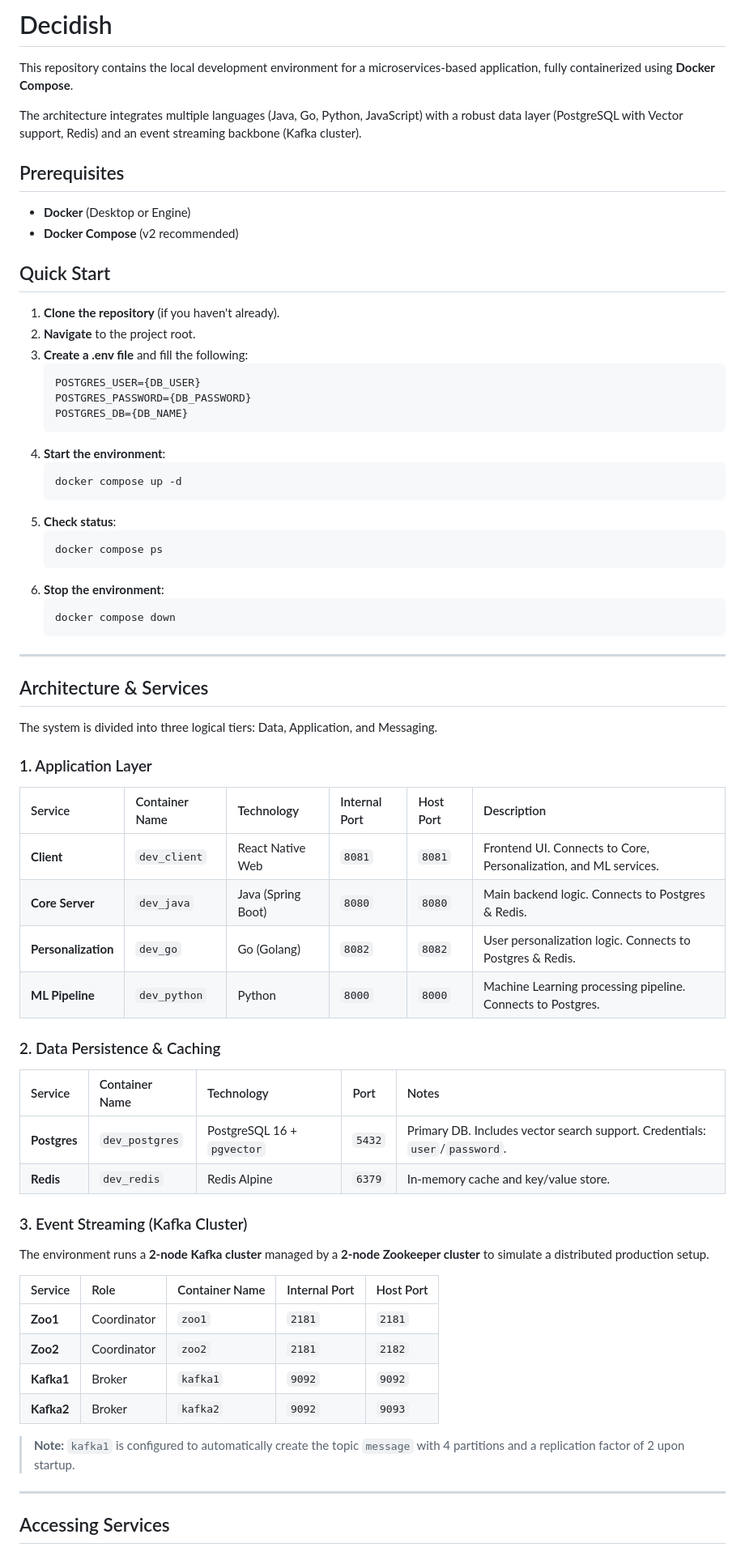
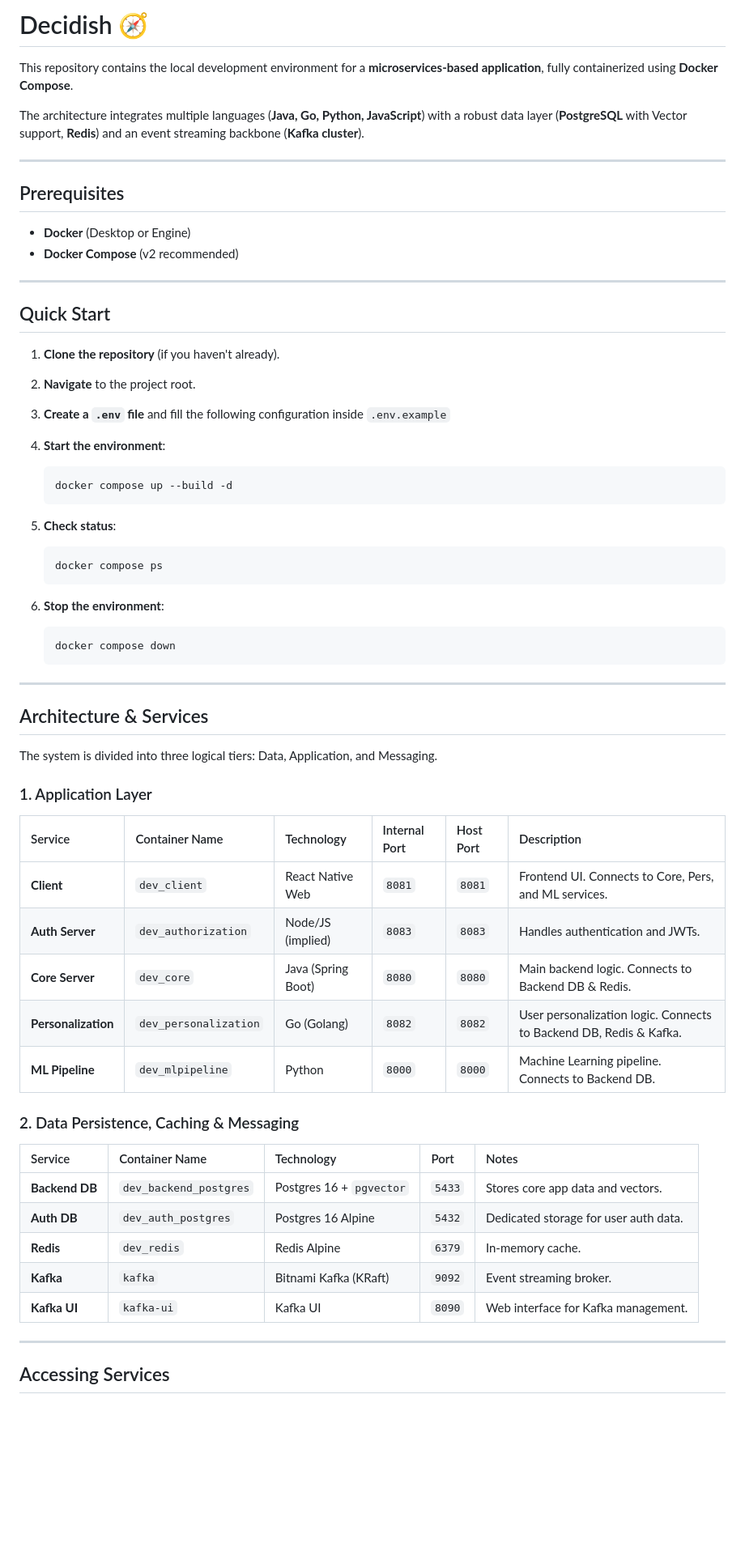
Before and after one commit to Decidish/decidish, a Markdown page: README.md, the part around one of its changes. Shown at 81% size. Rendered like a GitHub page; blank space fills up the shorter version.

````diff
--- a/README.md
+++ b/README.md
@@ -1,33 +1,35 @@
-# Decidish
+# Decidish 🧭
 
-This repository contains the local development environment for a microservices-based application, fully containerized using **Docker Compose**.
+This repository contains the local development environment for a **microservices-based application**, fully containerized using **Docker Compose**.
 
-The architecture integrates multiple languages (Java, Go, Python, JavaScript) with a robust data layer (PostgreSQL with Vector support, Redis) and an event streaming backbone (Kafka cluster).
+The architecture integrates multiple languages (**Java, Go, Python, JavaScript**) with a robust data layer (**PostgreSQL** with Vector support, **Redis**) and an event streaming backbone (**Kafka cluster**).
+
+---
 
 ## Prerequisites
 
 * **Docker** (Desktop or Engine)
 * **Docker Compose** (v2 recommended)
 
+---
+
 ## Quick Start
 
 1.  **Clone the repository** (if you haven't already).
 2.  **Navigate** to the project root.
-3. **Create a .env file** and fill the following:
+3.  **Create a `.env` file** and fill the following configuration inside `.env.example`
+4.  **Start the environment**:
+
     ```bash
-    POSTGRES_USER={DB_USER}
-    POSTGRES_PASSWORD={DB_PASSWORD}
-    POSTGRES_DB={DB_NAME}
-   ```
-4. **Start the environment**:
-    ```bash
-    docker compose up -d
+    docker compose up --build -d
     ```
-5. **Check status**:
+5.  **Check status**:
+
     ```bash
     docker compose ps
     ```
-6. **Stop the environment**:
+6.  **Stop the environment**:
+
     ```bash
     docker compose down
     ```
@@ -42,30 +44,21 @@ The system is divided into three logical tiers: Data, Application, and Messaging
 
 | Service | Container Name | Technology | Internal Port | Host Port | Description |
 | :--- | :--- | :--- | :--- | :--- | :--- |
-| **Client** | `dev_client` | React Native Web | `8081` | `8081` | Frontend UI. Connects to Core, Personalization, and ML services. |
-| **Core Server** | `dev_java` | Java (Spring Boot) | `8080` | `8080` | Main backend logic. Connects to Postgres & Redis. |
-| **Personalization**| `dev_go` | Go (Golang) | `8082` | `8082` | User personalization logic. Connects to Postgres & Redis. |
-| **ML Pipeline** | `dev_python` | Python | `8000` | `8000` | Machine Learning processing pipeline. Connects to Postgres. |
+| **Client** | `dev_client` | React Native Web | `8081` | `8081` | Frontend UI. Connects to Core, Pers, and ML services. |
+| **Auth Server** | `dev_authorization` | Node/JS (implied) | `8083` | `8083` | Handles authentication and JWTs. |
+| **Core Server** | `dev_core` | Java (Spring Boot) | `8080` | `8080` | Main backend logic. Connects to Backend DB & Redis. |
+| **Personalization**| `dev_personalization` | Go (Golang) | `8082` | `8082` | User personalization logic. Connects to Backend DB, Redis & Kafka. |
+| **ML Pipeline** | `dev_mlpipeline` | Python | `8000` | `8000` | Machine Learning pipeline. Connects to Backend DB. |
 
-### 2. Data Persistence & Caching
+### 2. Data Persistence, Caching & Messaging
 
 | Service | Container Name | Technology | Port | Notes |
 | :--- | :--- | :--- | :--- | :--- |
-| **Postgres** | `dev_postgres` | PostgreSQL 16 + `pgvector` | `5432` | Primary DB. Includes vector search support. Credentials: `user`/`password`. |
-| **Redis** | `dev_redis` | Redis Alpine | `6379` | In-memory cache and key/value store. |
-
-### 3. Event Streaming (Kafka Cluster)
-
-The environment runs a **2-node Kafka cluster** managed by a **2-node Zookeeper cluster** to simulate a distributed production setup.
-
-| Service | Role | Container Name | Internal Port | Host Port |
-| :--- | :--- | :--- | :--- | :--- |
-| **Zoo1** | Coordinator | `zoo1` | `2181` | `2181` |
-| **Zoo2** | Coordinator | `zoo2` | `2181` | `2182` |
-| **Kafka1**| Broker | `kafka1` | `9092` | `9092` |
-| **Kafka2**| Broker | `kafka2` | `9092` | `9093` |
-
-> **Note:** `kafka1` is configured to automatically create the topic `message` with 4 partitions and a replication factor of 2 upon startup.
+| **Backend DB** | `dev_backend_postgres` | Postgres 16 + `pgvector` | `5433` | Stores core app data and vectors. |
+| **Auth DB** | `dev_auth_postgres` | Postgres 16 Alpine | `5432` | Dedicated storage for user auth data. |
+| **Redis** | `dev_redis` | Redis Alpine | `6379` | In-memory cache. |
+| **Kafka** | `kafka` | Bitnami Kafka (KRaft) | `9092` | Event streaming broker. |
+| **Kafka UI** | `kafka-ui` | Kafka UI | `8090` | Web interface for Kafka management. |
 
 ---
 
````
Also changed, not shown: other parts of README.md (+23 -18 lines).
